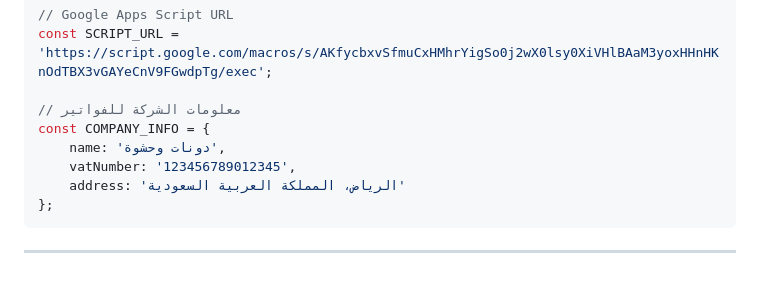
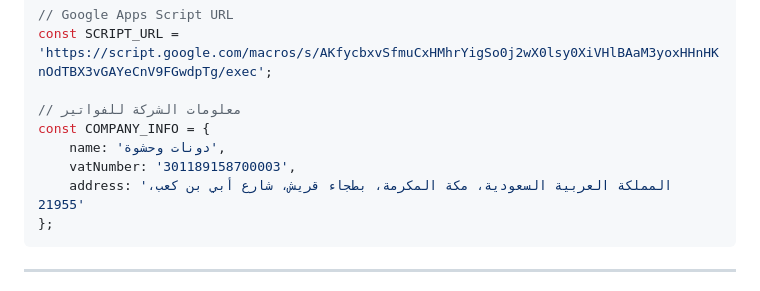
Before and after one commit to jawednoor/donuts-system, a Markdown page: README.md, the part around the change. GitHub-like rendering.

Commit message:
تحديث README.md

````diff
--- a/README.md
+++ b/README.md
@@ -460,8 +460,8 @@ const SCRIPT_URL = 'https://script.google.com/macros/s/AKfycbxvSfmuCxHMhrYigSo0j
 // معلومات الشركة للفواتير
 const COMPANY_INFO = {
     name: 'دونات وحشوة',
-    vatNumber: '123456789012345',
-    address: 'الرياض، المملكة العربية السعودية'
+    vatNumber: '301189158700003',
+    address: 'المملكة العربية السعودية، مكة المكرمة، بطجاء قريش، شارع أبي بن كعب، 21955'
 };
 ```
 
````
